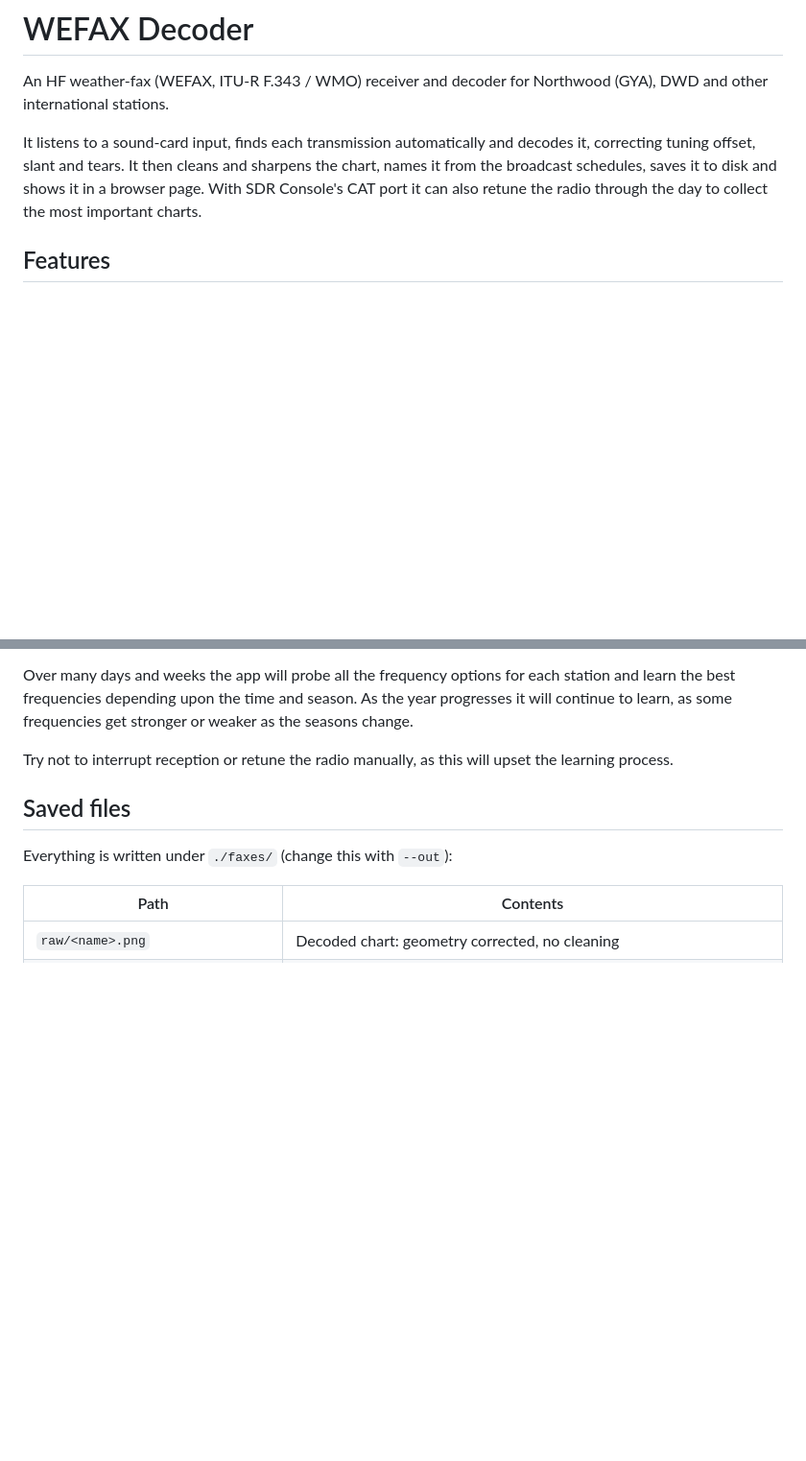
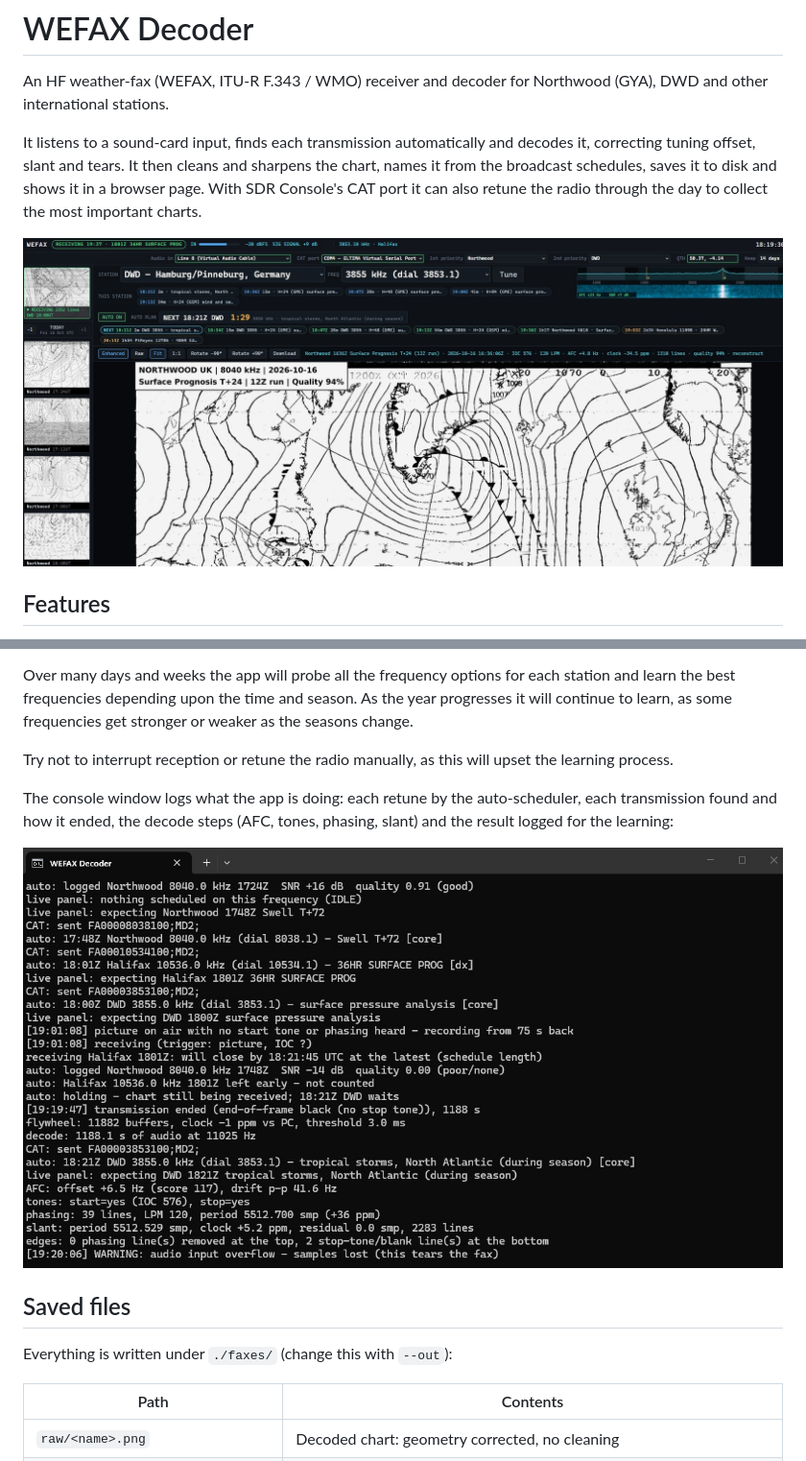
Before and after one commit to televisualarts-cloud/wefax_decoder, a Markdown page: README.md, 2 parts joined by grey strips. Shown: that part at 96% size. GitHub-like rendering; pictures changed too: docs/images/screenshot-console.jpg (added), docs/images/screenshot-page.jpg (added); blank space fills up the shorter version.

Commit message:
README images; name charts by the frequency held during reception; no DX probe in a priority slot; keep pictures running past their deadline

```diff
--- a/README.md
+++ b/README.md
@@ -8,6 +8,8 @@ decodes it, correcting tuning offset, slant and tears. It then cleans and
 sharpens the chart, names it from the broadcast schedules, saves it to disk
 and shows it in a browser page. With SDR Console's CAT port it can also
 retune the radio through the day to collect the most important charts.
+
+![The decoder's page: a DWD chart being received, the live spectrum and waterfall top right, the auto-scheduler's plan and the last decoded chart](docs/images/screenshot-page.jpg)
 
 ## Features
 
@@ -104,6 +124,12 @@ or weaker as the seasons change.
 
 Try not to interrupt reception or retune the radio manually, as this will upset
 the learning process.
+
+The console window logs what the app is doing: each retune by the
+auto-scheduler, each transmission found and how it ended, the decode steps
+(AFC, tones, phasing, slant) and the result logged for the learning:
+
+![The console log while running on AUTO](docs/images/screenshot-console.jpg)
 
 ## Saved files
 
```
Also changed, not shown: other parts of README.md (+18 -0 lines), docs/images/dwd-h60-surface-pressure.jpg (added), docs/images/dwd-surface-weather-chart.jpg (added), docs/images/northwood-surface-analysis.jpg (added), docs/images/northwood-surface-prognosis-t24.jpg (added), 4 other files.
